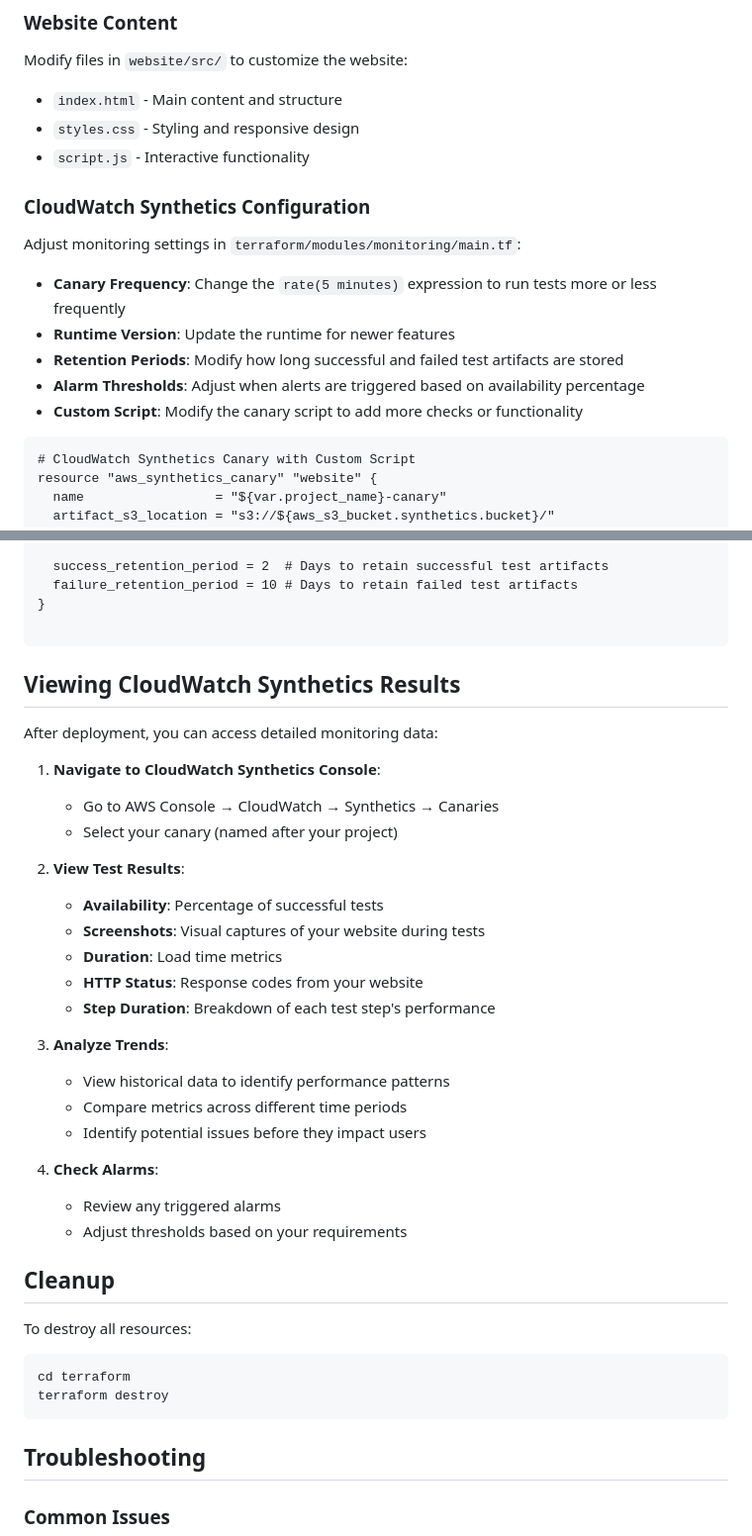
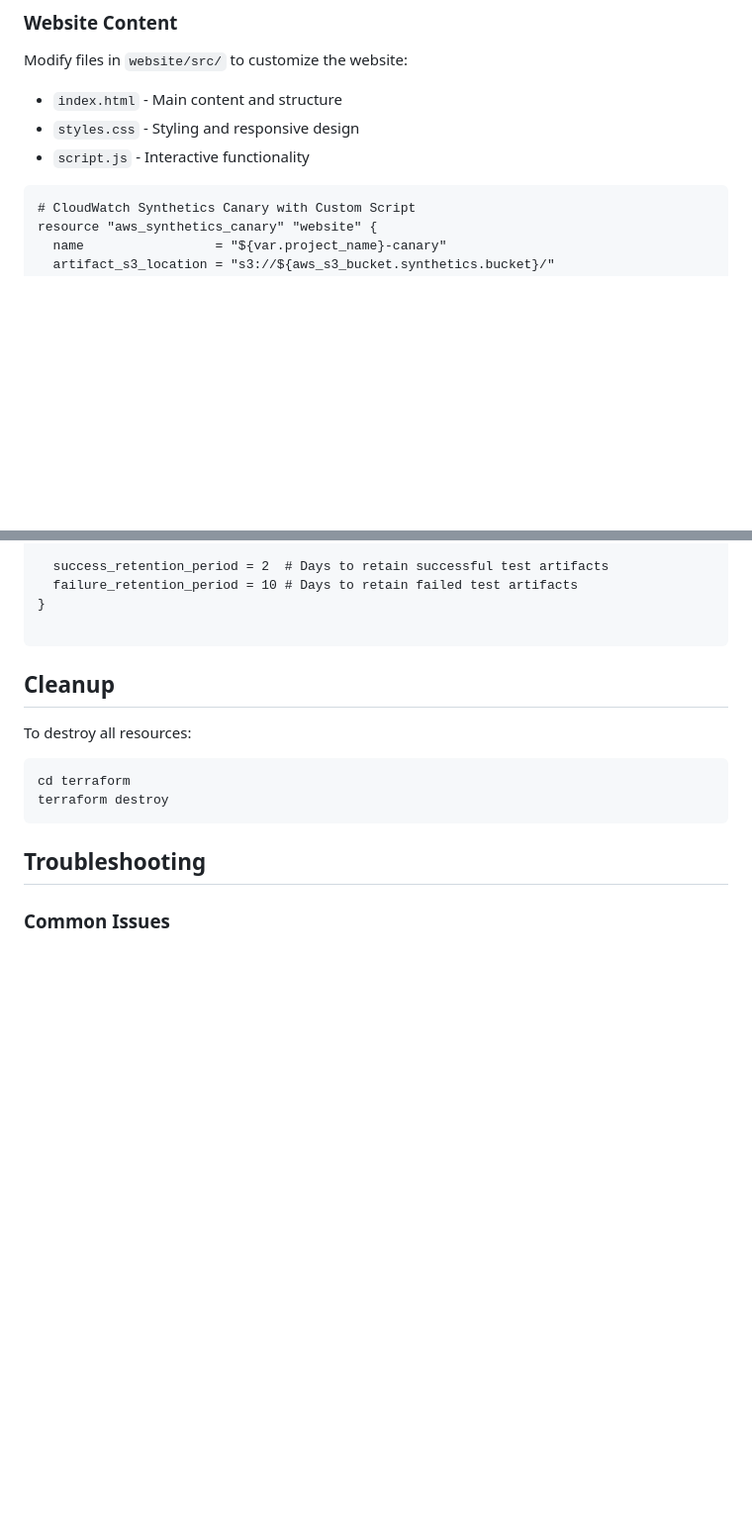
Before and after one commit to aquavis12/ecs-website-monitor, a Markdown page: README.md, 2 parts joined by grey strips. Shown: that part at 99% size. GitHub-like rendering; blank space fills up the shorter version.

````diff
--- a/README.md
+++ b/README.md
@@ -207,14 +157,6 @@ Modify files in `website/src/` to customize the website:
 - `styles.css` - Styling and responsive design
 - `script.js` - Interactive functionality
 
-### CloudWatch Synthetics Configuration
-Adjust monitoring settings in `terraform/modules/monitoring/main.tf`:
-- **Canary Frequency**: Change the `rate(5 minutes)` expression to run tests more or less frequently
-- **Runtime Version**: Update the runtime for newer features
-- **Retention Periods**: Modify how long successful and failed test artifacts are stored
-- **Alarm Thresholds**: Adjust when alerts are triggered based on availability percentage
-- **Custom Script**: Modify the canary script to add more checks or functionality
-
 ```hcl
 # CloudWatch Synthetics Canary with Custom Script
 resource "aws_synthetics_canary" "website" {
@@ -244,31 +186,6 @@ resource "aws_synthetics_canary" "website" {
 }
 
 ```
-
-## Viewing CloudWatch Synthetics Results
-
-After deployment, you can access detailed monitoring data:
-
-1. **Navigate to CloudWatch Synthetics Console**:
-   - Go to AWS Console → CloudWatch → Synthetics → Canaries
-   - Select your canary (named after your project)
-
-2. **View Test Results**:
-   - **Availability**: Percentage of successful tests
-   - **Screenshots**: Visual captures of your website during tests
-   - **Duration**: Load time metrics
-   - **HTTP Status**: Response codes from your website
-   - **Step Duration**: Breakdown of each test step's performance
-
-3. **Analyze Trends**:
-   - View historical data to identify performance patterns
-   - Compare metrics across different time periods
-   - Identify potential issues before they impact users
-
-4. **Check Alarms**:
-   - Review any triggered alarms
-   - Adjust thresholds based on your requirements
-
 ## Cleanup
 
 To destroy all resources:
@@ -276,8 +193,6 @@ To destroy all resources:
 cd terraform
 terraform destroy
 ```
-
-
 ## Troubleshooting
 
 ### Common Issues
````
Also changed, not shown: other parts of README.md (+0 -50 lines).
